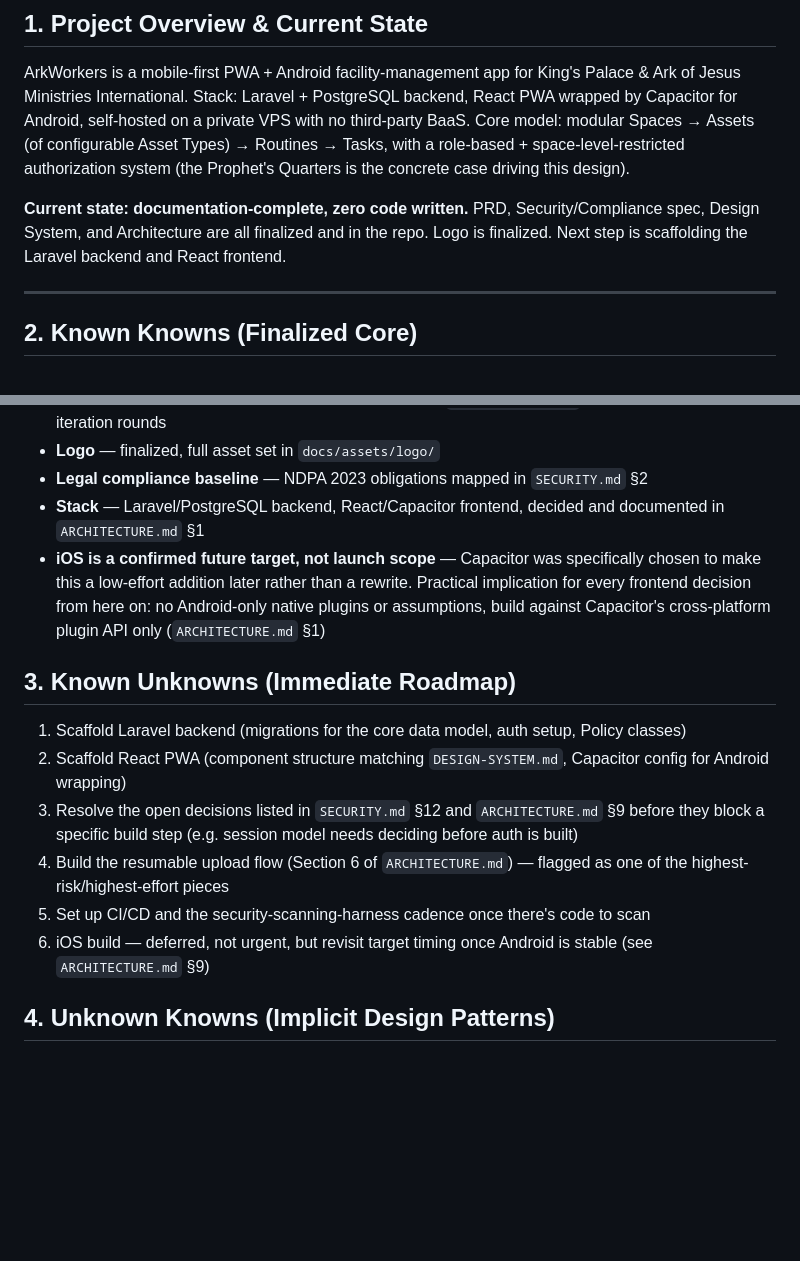
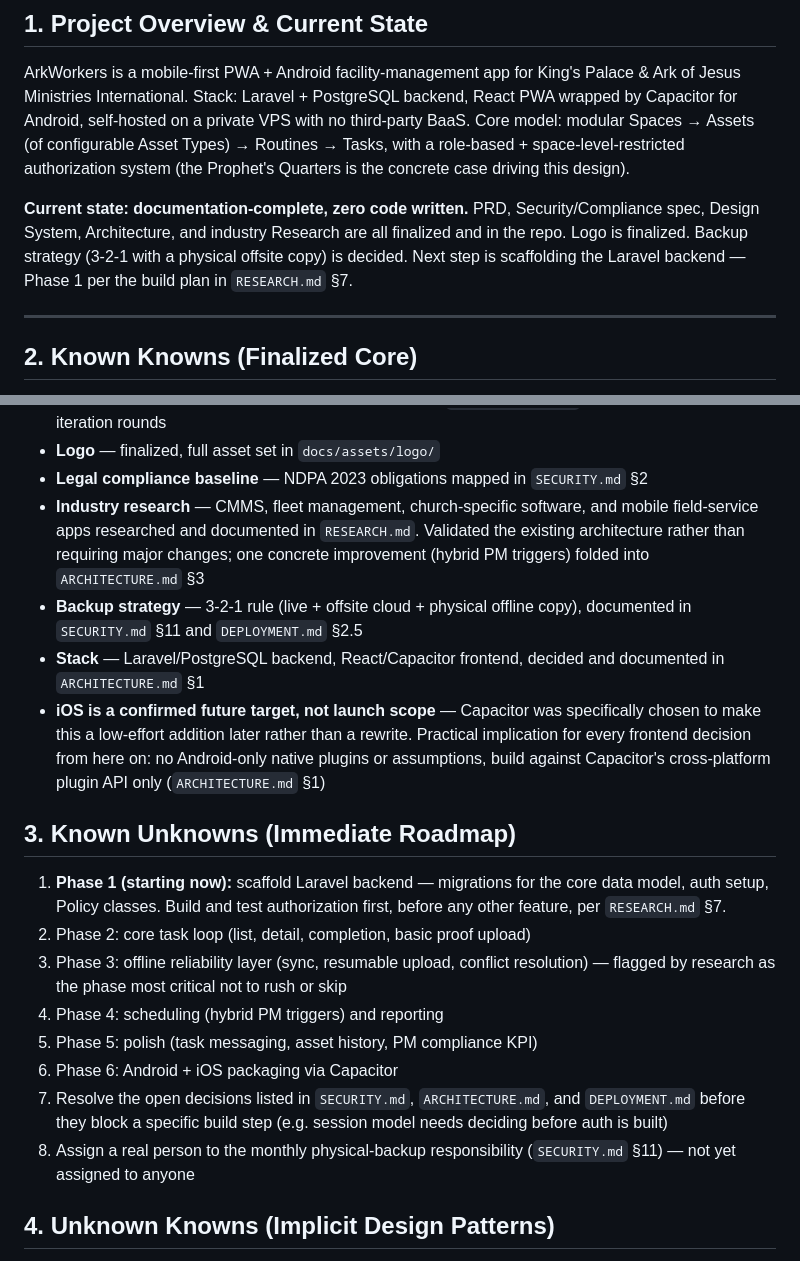
Before and after one commit to gabrielnig/Ark-Workers, a Markdown page: ai-context.md, 2 parts joined by grey strips. Rendered like a GitHub page; blank space fills up the shorter version.

Commit message:
End-of-session update: ai-context.md

```diff
--- a/ai-context.md
+++ b/ai-context.md
@@ -17,9 +17,11 @@ role-based + space-level-restricted authorization system (the Prophet's
 Quarters is the concrete case driving this design).
 
 **Current state: documentation-complete, zero code written.** PRD,
-Security/Compliance spec, Design System, and Architecture are all
-finalized and in the repo. Logo is finalized. Next step is scaffolding
-the Laravel backend and React frontend.
+Security/Compliance spec, Design System, Architecture, and industry
+Research are all finalized and in the repo. Logo is finalized. Backup
+strategy (3-2-1 with a physical offsite copy) is decided. Next step is
+scaffolding the Laravel backend — Phase 1 per the build plan in
+`RESEARCH.md` §7.
 
 ---
 
@@ -37,6 +39,14 @@ the Laravel backend and React frontend.
 - **Logo** — finalized, full asset set in `docs/assets/logo/`
 - **Legal compliance baseline** — NDPA 2023 obligations mapped in
   `SECURITY.md` §2
+- **Industry research** — CMMS, fleet management, church-specific
+  software, and mobile field-service apps researched and documented in
+  `RESEARCH.md`. Validated the existing architecture rather than
+  requiring major changes; one concrete improvement (hybrid PM
+  triggers) folded into `ARCHITECTURE.md` §3
+- **Backup strategy** — 3-2-1 rule (live + offsite cloud + physical
+  offline copy), documented in `SECURITY.md` §11 and `DEPLOYMENT.md`
+  §2.5
 - **Stack** — Laravel/PostgreSQL backend, React/Capacitor frontend,
   decided and documented in `ARCHITECTURE.md` §1
 - **iOS is a confirmed future target, not launch scope** — Capacitor was
@@ -47,19 +57,22 @@ the Laravel backend and React frontend.
 
 ## 3. Known Unknowns (Immediate Roadmap)
 
-1. Scaffold Laravel backend (migrations for the core data model, auth
-   setup, Policy classes)
-2. Scaffold React PWA (component structure matching `DESIGN-SYSTEM.md`,
-   Capacitor config for Android wrapping)
-3. Resolve the open decisions listed in `SECURITY.md` §12 and
-   `ARCHITECTURE.md` §9 before they block a specific build step (e.g.
+1. **Phase 1 (starting now):** scaffold Laravel backend — migrations for
+   the core data model, auth setup, Policy classes. Build and test
+   authorization first, before any other feature, per `RESEARCH.md` §7.
+2. Phase 2: core task loop (list, detail, completion, basic proof
+   upload)
+3. Phase 3: offline reliability layer (sync, resumable upload, conflict
+   resolution) — flagged by research as the phase most critical not to
+   rush or skip
+4. Phase 4: scheduling (hybrid PM triggers) and reporting
+5. Phase 5: polish (task messaging, asset history, PM compliance KPI)
+6. Phase 6: Android + iOS packaging via Capacitor
+7. Resolve the open decisions listed in `SECURITY.md`, `ARCHITECTURE.md`,
+   and `DEPLOYMENT.md` before they block a specific build step (e.g.
    session model needs deciding before auth is built)
-4. Build the resumable upload flow (Section 6 of `ARCHITECTURE.md`) —
-   flagged as one of the highest-risk/highest-effort pieces
-5. Set up CI/CD and the security-scanning-harness cadence once there's
-   code to scan
-6. iOS build — deferred, not urgent, but revisit target timing once
-   Android is stable (see `ARCHITECTURE.md` §9)
+8. Assign a real person to the monthly physical-backup responsibility
+   (`SECURITY.md` §11) — not yet assigned to anyone
 
 ## 4. Unknown Knowns (Implicit Design Patterns)
 
```
